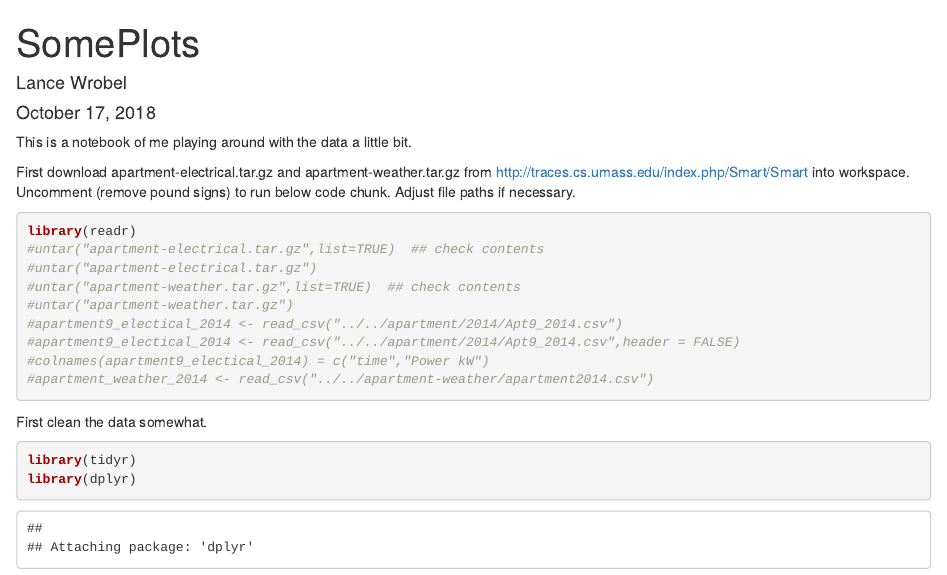
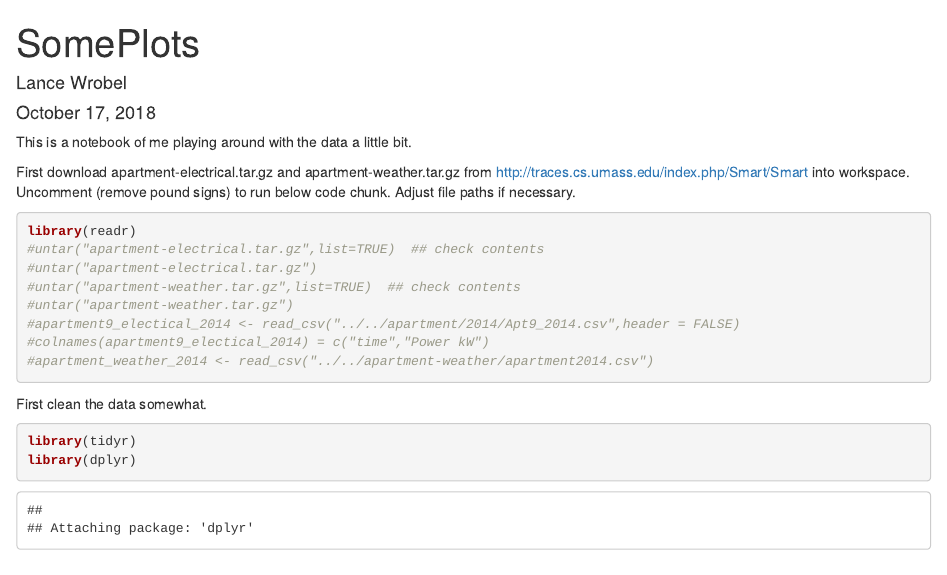
Before and after one commit to AJdasilva/Smart-Grid, an R Markdown document (ConsumptionSummaryPlots.Rmd): the page in a window 1100 px wide, from its top. Rendered offline with R 4.5, knitr and Pandoc, with nearby package versions; some code elsewhere in the file could not run offline.

Commit message:
Update ConsumptionSummaryPlots.Rmd

```diff
--- a/ConsumptionSummaryPlots.Rmd
+++ b/ConsumptionSummaryPlots.Rmd
@@ -14,7 +14,6 @@ library(readr)
 #untar("apartment-electrical.tar.gz")
 #untar("apartment-weather.tar.gz",list=TRUE)  ## check contents
 #untar("apartment-weather.tar.gz")
-#apartment9_electical_2014 <- read_csv("../../apartment/2014/Apt9_2014.csv")
 #apartment9_electical_2014 <- read_csv("../../apartment/2014/Apt9_2014.csv",header = FALSE)
 #colnames(apartment9_electical_2014) = c("time","Power kW")
 #apartment_weather_2014 <- read_csv("../../apartment-weather/apartment2014.csv")
```
